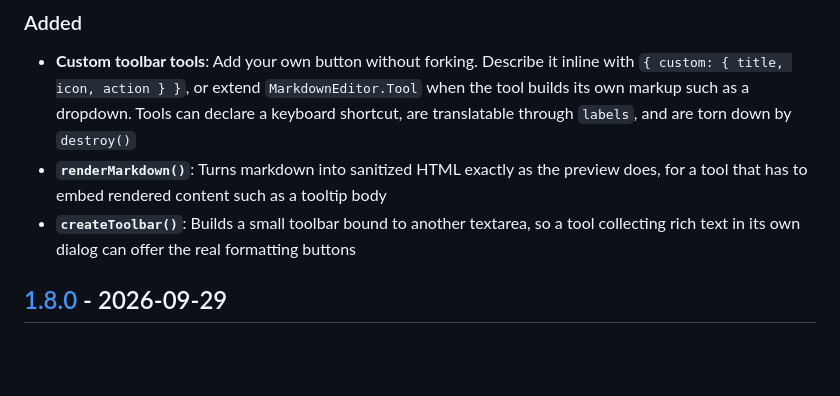
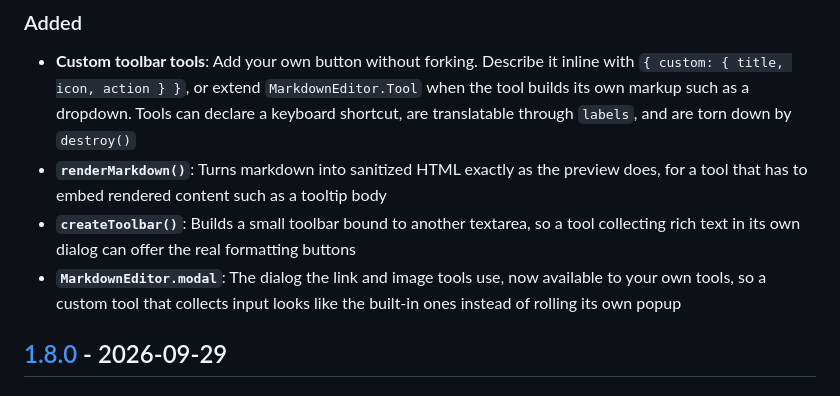
Before and after one commit to nezanuha/markdown-text-editor, a Markdown page: CHANGELOG.md, the part around the change. Rendered like a GitHub page; blank space fills up the shorter version.

```diff
--- a/CHANGELOG.md
+++ b/CHANGELOG.md
@@ -12,6 +12,7 @@ and this project adheres to [Semantic Versioning](https://semver.org/spec/v2.0.0
 - **Custom toolbar tools**: Add your own button without forking. Describe it inline with `{ custom: { title, icon, action } }`, or extend `MarkdownEditor.Tool` when the tool builds its own markup such as a dropdown. Tools can declare a keyboard shortcut, are translatable through `labels`, and are torn down by `destroy()`
 - **`renderMarkdown()`**: Turns markdown into sanitized HTML exactly as the preview does, for a tool that has to embed rendered content such as a tooltip body
 - **`createToolbar()`**: Builds a small toolbar bound to another textarea, so a tool collecting rich text in its own dialog can offer the real formatting buttons
+- **`MarkdownEditor.modal`**: The dialog the link and image tools use, now available to your own tools, so a custom tool that collects input looks like the built-in ones instead of rolling its own popup
 
 ## [1.8.0] - 2026-09-29
 
```
Also changed, not shown: CONTRIBUTING.md (+3 -1 lines), README.md (+44 -4 lines).
